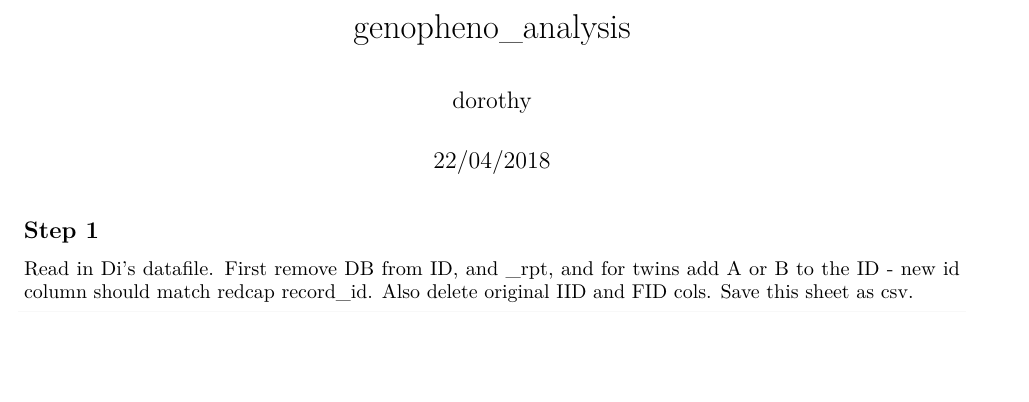
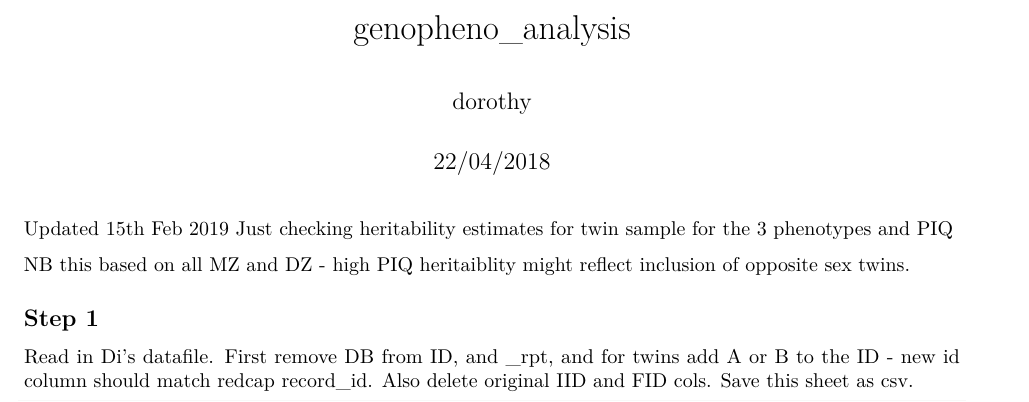
Before and after one commit to oscci/Genetic_analysis_SCT_twin, an R Markdown document (geno_pheno_analysis_190215.Rmd): part of page 1 of 11, cut so that both start at the same text, the shorter picture padded with empty space. Rendered offline with R 4.5, knitr and Pandoc, then LaTeX, with nearby package versions; some code elsewhere in the file could not run offline.

Commit message:
Updated to look at rough heritaiblity estimates for twins

````diff
--- a/geno_pheno_analysis_190215.Rmd
+++ b/geno_pheno_analysis_190215.Rmd
@@ -6,6 +6,12 @@ output:
   pdf_document: default
   html_document: default
 ---
+
+Updated 15th Feb 2019
+Just checking heritability estimates for twin sample for the 3 phenotypes and PIQ
+
+NB this based on all MZ and DZ - high PIQ heritaiblity might reflect inclusion of opposite sex twins.
+
 
 ```{r setup, include=FALSE}
 knitr::opts_chunk$set(echo = TRUE)
````
